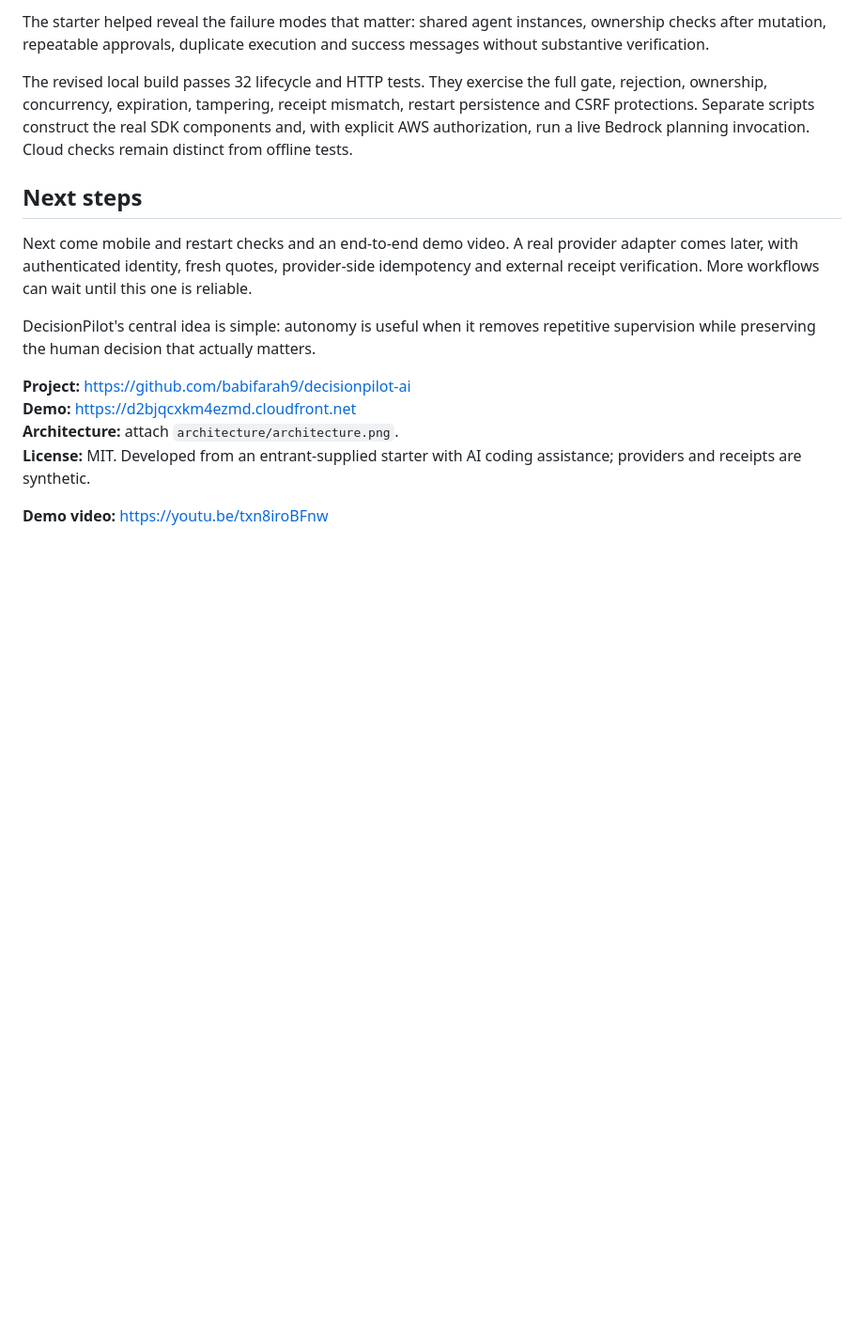
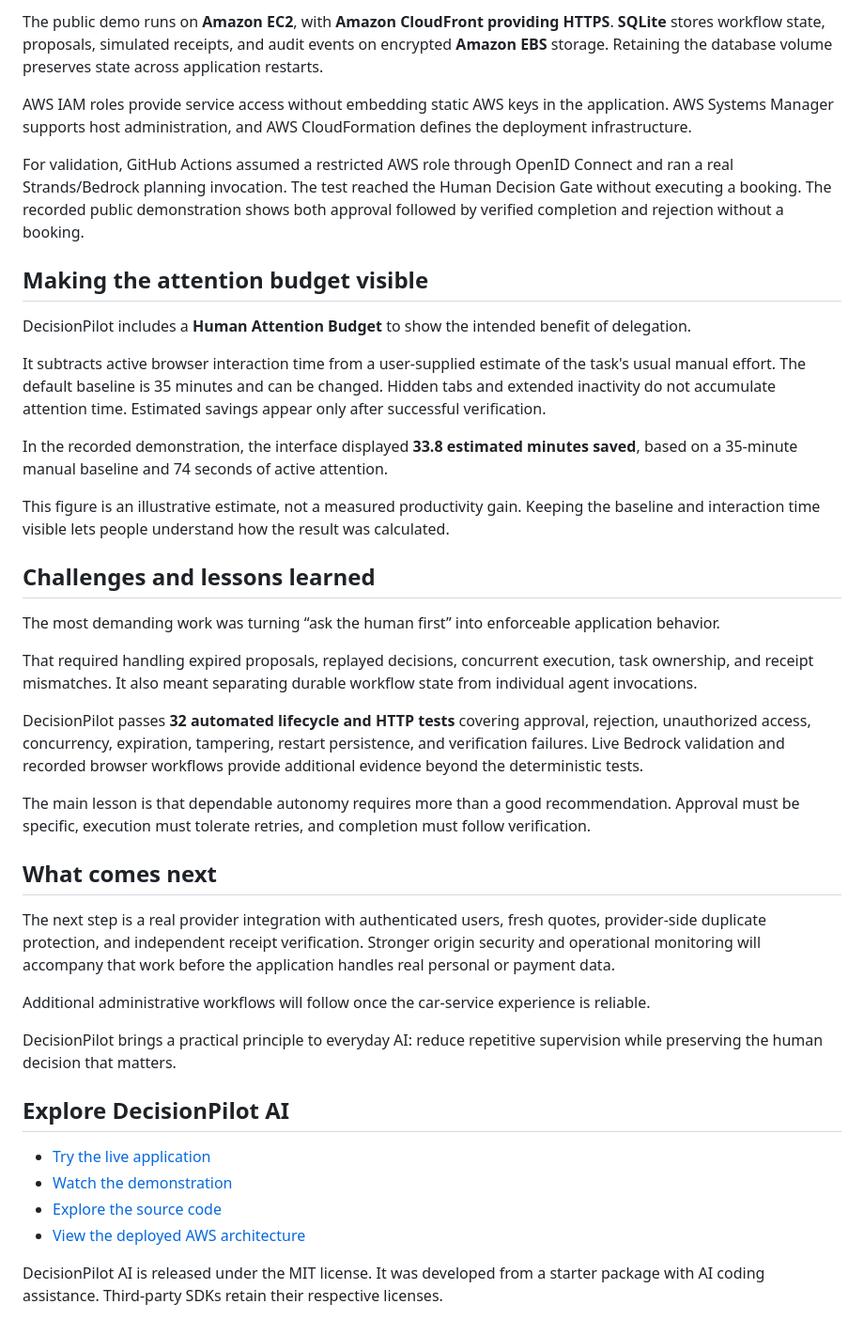
Before and after one commit to babifarah9/decisionpilot-ai, a Markdown page: docs/builder_article.md, the part around one of its changes. Shown at 94% size. Drawn GitHub-style; blank space fills up the shorter version.

```diff
--- a/docs/builder_article.md
+++ b/docs/builder_article.md
@@ -50,17 +51,43 @@ This is a product feedback mechanism, not a research result. It makes assumption
 
-The starter helped reveal the failure modes that matter: shared agent instances, ownership checks after mutation, repeatable approvals, duplicate execution and success messages without substantive verification.
+The public demo runs on **Amazon EC2**, with **Amazon CloudFront providing HTTPS**. **SQLite** stores workflow state, proposals, simulated receipts, and audit events on encrypted **Amazon EBS** storage. Retaining the database volume preserves state across application restarts.
 
-The revised local build passes 32 lifecycle and HTTP tests. They exercise the full gate, rejection, ownership, concurrency, expiration, tampering, receipt mismatch, restart persistence and CSRF protections. Separate scripts construct the real SDK components and, with explicit AWS authorization, run a live Bedrock planning invocation. Cloud checks remain distinct from offline tests.
+AWS IAM roles provide service access without embedding static AWS keys in the application. AWS Systems Manager supports host administration, and AWS CloudFormation defines the deployment infrastructure.
 
-## Next steps
+For validation, GitHub Actions assumed a restricted AWS role through OpenID Connect and ran a real Strands/Bedrock planning invocation. The test reached the Human Decision Gate without executing a booking. The recorded public demonstration shows both approval followed by verified completion and rejection without a booking.
 
-Next come mobile and restart checks and an end-to-end demo video. A real provider adapter comes later, with authenticated identity, fresh quotes, provider-side idempotency and external receipt verification. More workflows can wait until this one is reliable.
+## Making the attention budget visible
 
-DecisionPilot's central idea is simple: autonomy is useful when it removes repetitive supervision while preserving the human decision that actually matters.
+DecisionPilot includes a **Human Attention Budget** to show the intended benefit of delegation.
 
-**Project:** https://github.com/babifarah9/decisionpilot-ai
-**Demo:** https://d2bjqcxkm4ezmd.cloudfront.net
-**Architecture:** attach `architecture/architecture.png`.
-**License:** MIT. Developed from an entrant-supplied starter with AI coding assistance; providers and receipts are synthetic.
+It subtracts active browser interaction time from a user-supplied estimate of the task's usual manual effort. The default baseline is 35 minutes and can be changed. Hidden tabs and extended inactivity do not accumulate attention time. Estimated savings appear only after successful verification.
 
-**Demo video:** https://youtu.be/txn8iroBFnw
+In the recorded demonstration, the interface displayed **33.8 estimated minutes saved**, based on a 35-minute manual baseline and 74 seconds of active attention.
+
+This figure is an illustrative estimate, not a measured productivity gain. Keeping the baseline and interaction time visible lets people understand how the result was calculated.
+
+## Challenges and lessons learned
+
+The most demanding work was turning “ask the human first” into enforceable application behavior.
+
+That required handling expired proposals, replayed decisions, concurrent execution, task ownership, and receipt mismatches. It also meant separating durable workflow state from individual agent invocations.
+
+DecisionPilot passes **32 automated lifecycle and HTTP tests** covering approval, rejection, unauthorized access, concurrency, expiration, tampering, restart persistence, and verification failures. Live Bedrock validation and recorded browser workflows provide additional evidence beyond the deterministic tests.
+
+The main lesson is that dependable autonomy requires more than a good recommendation. Approval must be specific, execution must tolerate retries, and completion must follow verification.
+
+## What comes next
+
+The next step is a real provider integration with authenticated users, fresh quotes, provider-side duplicate protection, and independent receipt verification. Stronger origin security and operational monitoring will accompany that work before the application handles real personal or payment data.
+
+Additional administrative workflows will follow once the car-service experience is reliable.
+
+DecisionPilot brings a practical principle to everyday AI: reduce repetitive supervision while preserving the human decision that matters.
+
+## Explore DecisionPilot AI
+
+- [Try the live application](https://d2bjqcxkm4ezmd.cloudfront.net)
+- [Watch the demonstration](https://youtu.be/txn8iroBFnw)
+- [Explore the source code](https://github.com/babifarah9/decisionpilot-ai)
+- [View the deployed AWS architecture](https://github.com/babifarah9/decisionpilot-ai/blob/main/docs/live-architecture.md)
+
+DecisionPilot AI is released under the MIT license. It was developed from a starter package with AI coding assistance. Third-party SDKs retain their respective licenses.
```
Also changed, not shown: other parts of docs/builder_article.md (+25 -24 lines).
